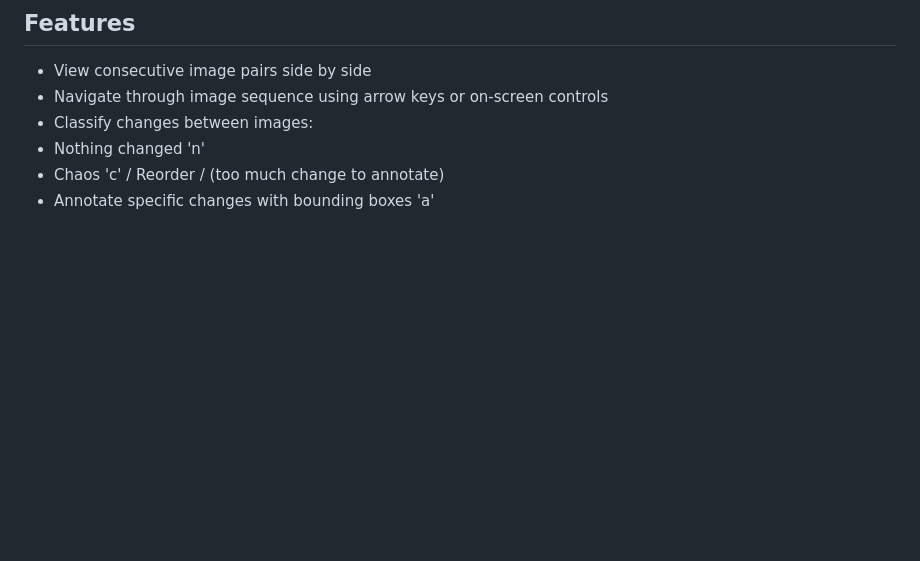
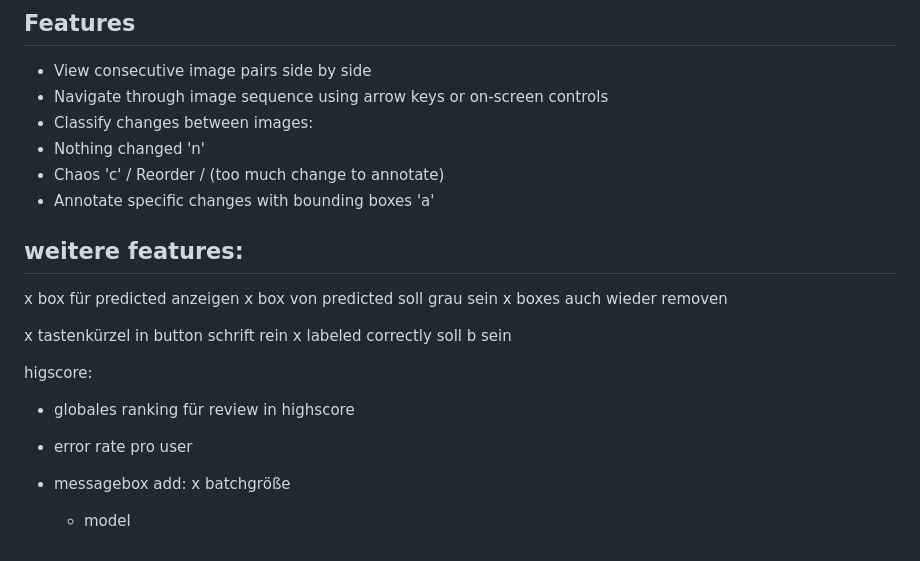
Before and after one commit to Niggi88/label-image-change, a Markdown page: README.md, the part around the change. GitHub-like rendering; blank space fills up the shorter version.

```diff
--- a/README.md
+++ b/README.md
@@ -139,3 +139,21 @@ works like:
 - Nothing changed 'n'
 - Chaos 'c' / Reorder / (too much change to annotate)
 - Annotate specific changes with bounding boxes 'a'
+
+
+## weitere features:
+x box für predicted anzeigen
+x box von predicted soll grau sein
+x boxes auch wieder removen
+
+x tastenkürzel in button schrift rein
+x labeled correctly soll b sein
+
+higscore:
+- globales ranking für review in highscore
+- error rate pro user
+
+
+- messagebox add:
+    x batchgröße
+    - model
```
